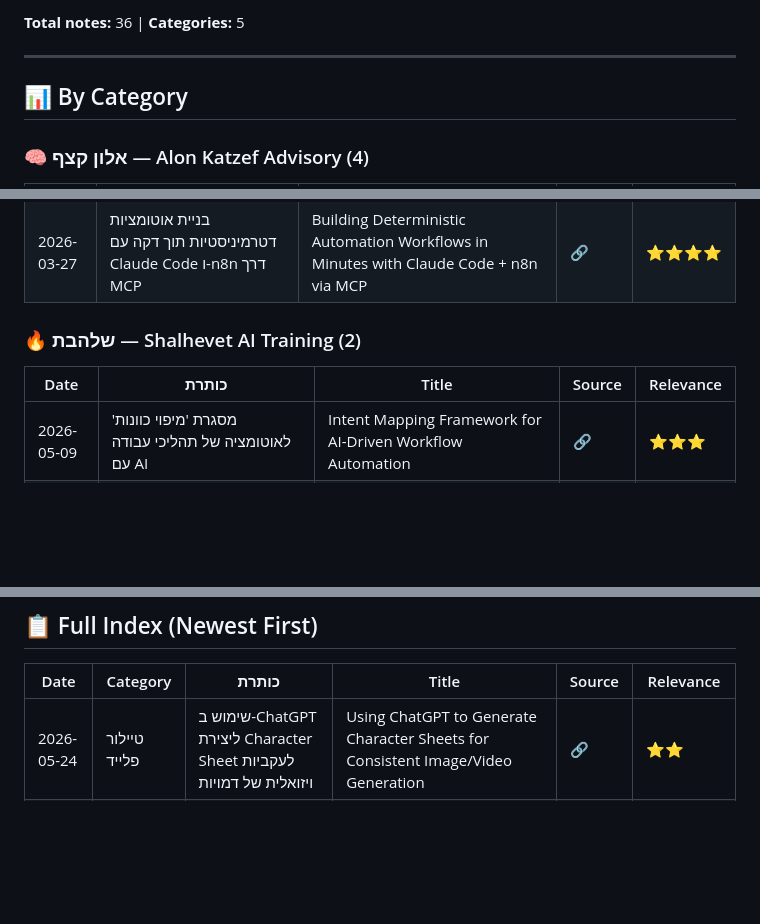
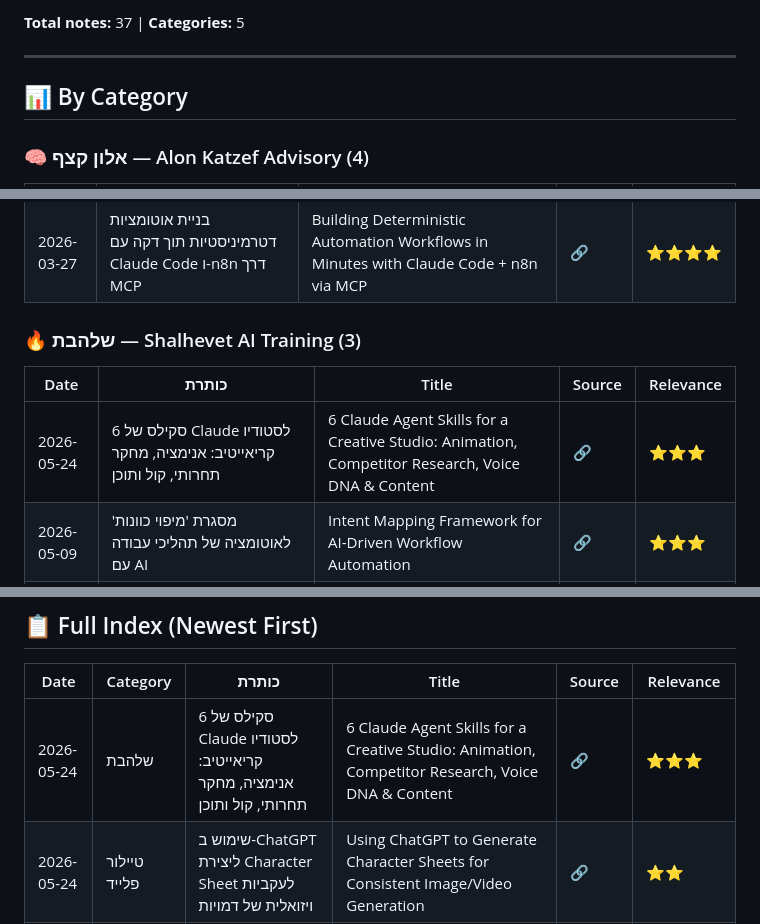
Before and after one commit to dartaryan/tiktok-knowledge, a Markdown page: README.md, 3 parts joined by grey strips. Rendered like a GitHub page; blank space fills up the shorter version.

Commit message:
✏️ Update: Update index

```diff
--- a/README.md
+++ b/README.md
@@ -5,5 +5,5 @@
 
-**Total notes:** 36 | **Categories:** 5
+**Total notes:** 37 | **Categories:** 5
 
 ---
 
@@ -18,10 +18,11 @@
 | 2026-03-30 | Office CLI – כלי שורת פקודה לסוכני AI לאוטומציה של קבצי Word, Excel ו-PowerPoint ללא Microsoft Office | Office CLI – AI Agent-Native CLI for Word/Excel/PowerPoint Without Microsoft Office | [🔗](https://vt.tiktok.com/ZSHLDko6o) | ⭐⭐⭐⭐ |
 | 2026-03-27 | בניית אוטומציות דטרמיניסטיות תוך דקה עם Claude Code ו-n8n דרך MCP | Building Deterministic Automation Workflows in Minutes with Claude Code + n8n via MCP | [🔗](https://vt.tiktok.com/ZSuKcuKxG/) | ⭐⭐⭐⭐ |
 
-### 🔥 שלהבת — Shalhevet AI Training (2)
+### 🔥 שלהבת — Shalhevet AI Training (3)
 
 | Date | כותרת | Title | Source | Relevance |
 |------|-------|-------|--------|-----------|
+| 2026-05-24 | 6 סקילס של Claude לסטודיו קריאייטיב: אנימציה, מחקר תחרותי, קול ותוכן | 6 Claude Agent Skills for a Creative Studio: Animation, Competitor Research, Voice DNA & Content | [🔗](https://www.instagram.com/reel/DYh0vdAv2_s/) | ⭐⭐⭐ |
 | 2026-05-09 | מסגרת 'מיפוי כוונות' לאוטומציה של תהליכי עבודה עם AI | Intent Mapping Framework for AI-Driven Workflow Automation | [🔗](https://vt.tiktok.com/ZS97uwx9G) | ⭐⭐⭐ |
 | 2026-03-26 | Claude Code כמנוע מחקר: שילוב Skills, Notebook LM ו-Obsidian לוורקפלו אוטומטי משתפר-עצמי | Claude Code Research Workflow: Combining Skills, NotebookLM and Obsidian into a Self-Improving Pipeline | [🔗](https://vt.tiktok.com/ZSumoAT6M/) | ⭐⭐⭐ |
 
@@ -77,6 +78,7 @@
 
 | Date | Category | כותרת | Title | Source | Relevance |
 |------|----------|-------|-------|--------|-----------|
+| 2026-05-24 | שלהבת | 6 סקילס של Claude לסטודיו קריאייטיב: אנימציה, מחקר תחרותי, קול ותוכן | 6 Claude Agent Skills for a Creative Studio: Animation, Competitor Research, Voice DNA & Content | [🔗](https://www.instagram.com/reel/DYh0vdAv2_s/) | ⭐⭐⭐ |
 | 2026-05-24 | טיילור פלייד | שימוש ב-ChatGPT ליצירת Character Sheet לעקביות ויזואלית של דמויות | Using ChatGPT to Generate Character Sheets for Consistent Image/Video Generation | [🔗](https://www.instagram.com/reel/DYpWMReoinn/?igsh=MWVvdmx2eHZyajU1cw==) | ⭐⭐ |
 | 2026-05-10 | טיילור פלייד | Avnac — עורך עיצוב גרפי קוד פתוח, מבוסס דפדפן, עם AI מובנה | Avnac — Open-Source Local-First Browser Design Editor with Built-in AI | [🔗](https://vt.tiktok.com/ZS9vDBSBe) | ⭐⭐⭐ |
 | 2026-05-09 | שלהבת | מסגרת 'מיפוי כוונות' לאוטומציה של תהליכי עבודה עם AI | Intent Mapping Framework for AI-Driven Workflow Automation | [🔗](https://vt.tiktok.com/ZS97uwx9G) | ⭐⭐⭐ |
```
Also changed, not shown: other parts of README.md (+1 -1 lines).
